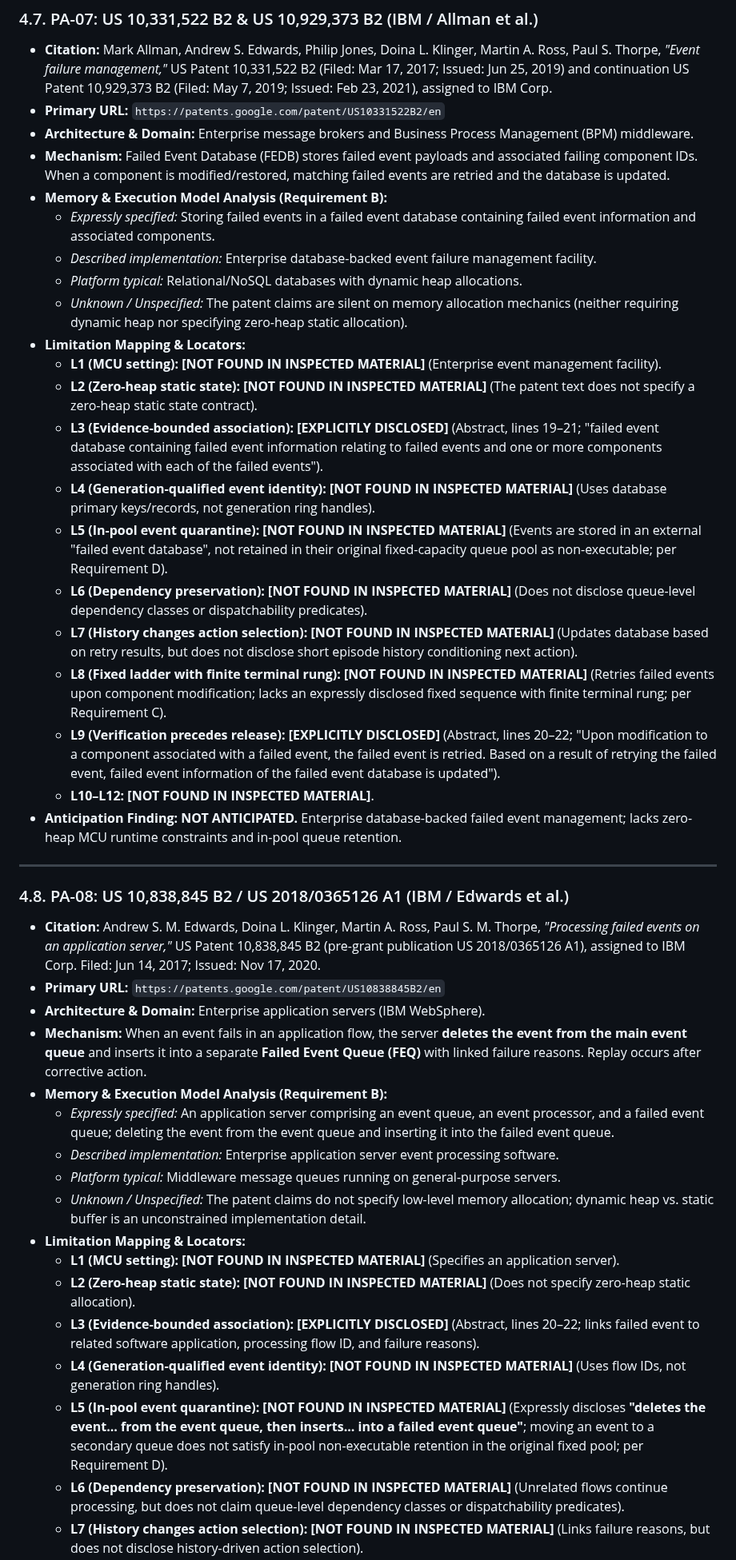
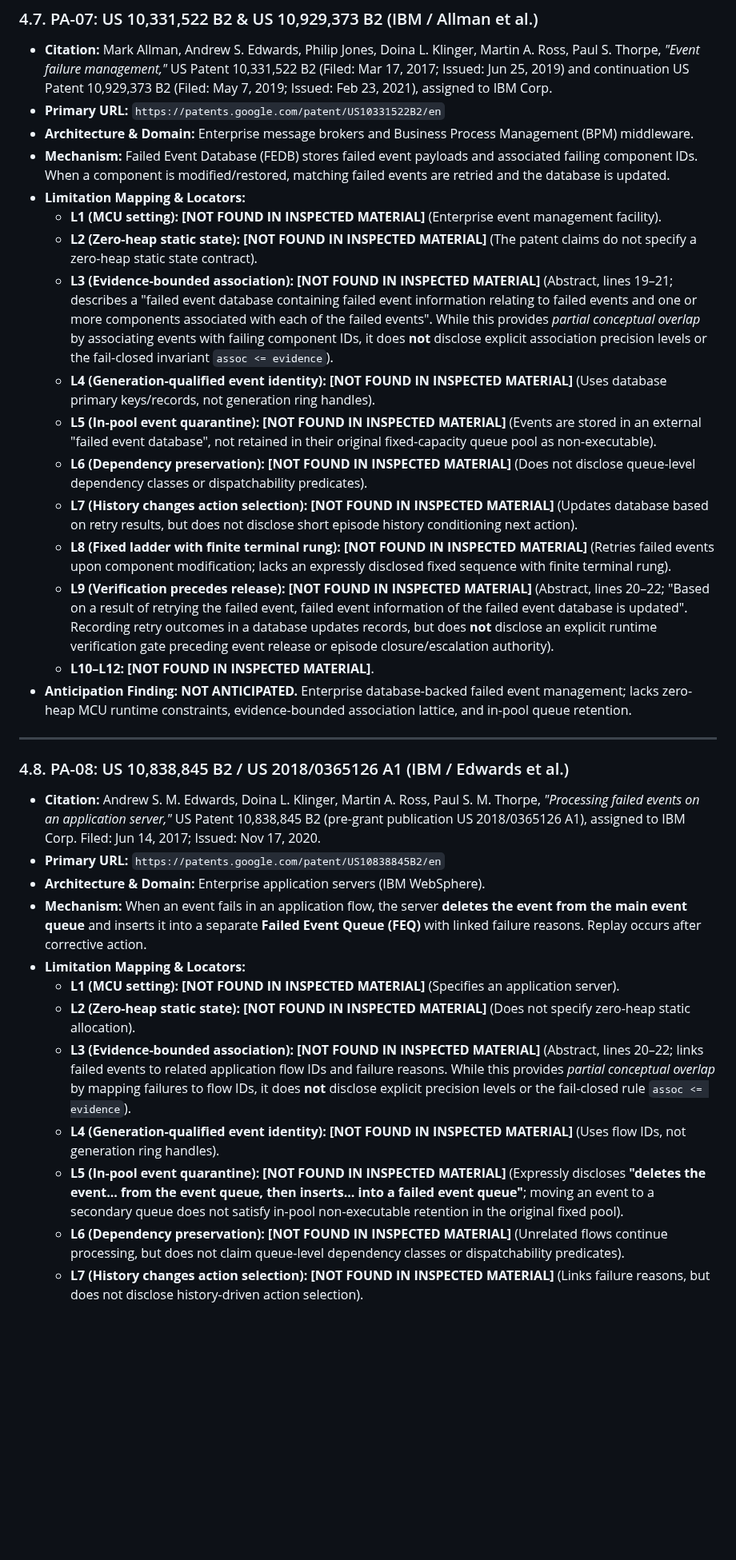
Before and after one commit to SujitSaiY2007/embedded-runtime-resilience, a Markdown page: research/phase2_k10_2_single_reference_anticipation_review.md, the part around one of its changes. Shown at 80% size. Drawn GitHub-style; blank space fills up the shorter version.

```diff
--- a/research/phase2_k10_2_single_reference_anticipation_review.md
+++ b/research/phase2_k10_2_single_reference_anticipation_review.md
@@ -180,23 +184,18 @@ Every candidate reference was evaluated at primary-source level (full proceeding
 * **Primary URL:** `https://patents.google.com/patent/US10331522B2/en`
 * **Architecture & Domain:** Enterprise message brokers and Business Process Management (BPM) middleware.
 * **Mechanism:** Failed Event Database (FEDB) stores failed event payloads and associated failing component IDs. When a component is modified/restored, matching failed events are retried and the database is updated.
-* **Memory & Execution Model Analysis (Requirement B):**
-  - *Expressly specified:* Storing failed events in a failed event database containing failed event information and associated components.
-  - *Described implementation:* Enterprise database-backed event failure management facility.
-  - *Platform typical:* Relational/NoSQL databases with dynamic heap allocations.
-  - *Unknown / Unspecified:* The patent claims are silent on memory allocation mechanics (neither requiring dynamic heap nor specifying zero-heap static allocation).
 * **Limitation Mapping & Locators:**
   * **L1 (MCU setting):** **[NOT FOUND IN INSPECTED MATERIAL]** (Enterprise event management facility).
-  * **L2 (Zero-heap static state):** **[NOT FOUND IN INSPECTED MATERIAL]** (The patent text does not specify a zero-heap static state contract).
-  * **L3 (Evidence-bounded association):** **[EXPLICITLY DISCLOSED]** (Abstract, lines 19–21; "failed event database containing failed event information relating to failed events and one or more components associated with each of the failed events").
+  * **L2 (Zero-heap static state):** **[NOT FOUND IN INSPECTED MATERIAL]** (The patent claims do not specify a zero-heap static state contract).
+  * **L3 (Evidence-bounded association):** **[NOT FOUND IN INSPECTED MATERIAL]** (Abstract, lines 19–21; describes a "failed event database containing failed event information relating to failed events and one or more components associated with each of the failed events". While this provides *partial conceptual overlap* by associating events with failing component IDs, it does **not** disclose explicit association precision levels or the fail-closed invariant `assoc <= evidence`).
   * **L4 (Generation-qualified event identity):** **[NOT FOUND IN INSPECTED MATERIAL]** (Uses database primary keys/records, not generation ring handles).
-  * **L5 (In-pool event quarantine):** **[NOT FOUND IN INSPECTED MATERIAL]** (Events are stored in an external "failed event database", not retained in their original fixed-capacity queue pool as non-executable; per Requirement D).
+  * **L5 (In-pool event quarantine):** **[NOT FOUND IN INSPECTED MATERIAL]** (Events are stored in an external "failed event database", not retained in their original fixed-capacity queue pool as non-executable).
   * **L6 (Dependency preservation):** **[NOT FOUND IN INSPECTED MATERIAL]** (Does not disclose queue-level dependency classes or dispatchability predicates).
   * **L7 (History changes action selection):** **[NOT FOUND IN INSPECTED MATERIAL]** (Updates database based on retry results, but does not disclose short episode history conditioning next action).
-  * **L8 (Fixed ladder with finite terminal rung):** **[NOT FOUND IN INSPECTED MATERIAL]** (Retries failed events upon component modification; lacks an expressly disclosed fixed sequence with finite terminal rung; per Requirement C).
-  * **L9 (Verification precedes release):** **[EXPLICITLY DISCLOSED]** (Abstract, lines 20–22; "Upon modification to a component associated with a failed event, the failed event is retried. Based on a result of retrying the failed event, failed event information of the failed event database is updated").
+  * **L8 (Fixed ladder with finite terminal rung):** **[NOT FOUND IN INSPECTED MATERIAL]** (Retries failed events upon component modification; lacks an expressly disclosed fixed sequence with finite terminal rung).
+  * **L9 (Verification precedes release):** **[NOT FOUND IN INSPECTED MATERIAL]** (Abstract, lines 20–22; "Based on a result of retrying the failed event, failed event information of the failed event database is updated". Recording retry outcomes in a database updates records, but does **not** disclose an explicit runtime verification gate preceding event release or episode closure/escalation authority).
   * **L10–L12:** **[NOT FOUND IN INSPECTED MATERIAL]**.
-* **Anticipation Finding:** **NOT ANTICIPATED.** Enterprise database-backed failed event management; lacks zero-heap MCU runtime constraints and in-pool queue retention.
+* **Anticipation Finding:** **NOT ANTICIPATED.** Enterprise database-backed failed event management; lacks zero-heap MCU runtime constraints, evidence-bounded association lattice, and in-pool queue retention.
 
 ---
 
@@ -205,16 +204,11 @@ Every candidate reference was evaluated at primary-source level (full proceeding
 * **Primary URL:** `https://patents.google.com/patent/US10838845B2/en`
 * **Architecture & Domain:** Enterprise application servers (IBM WebSphere).
 * **Mechanism:** When an event fails in an application flow, the server **deletes the event from the main event queue** and inserts it into a separate **Failed Event Queue (FEQ)** with linked failure reasons. Replay occurs after corrective action.
-* **Memory & Execution Model Analysis (Requirement B):**
-  - *Expressly specified:* An application server comprising an event queue, an event processor, and a failed event queue; deleting the event from the event queue and inserting it into the failed event queue.
-  - *Described implementation:* Enterprise application server event processing software.
-  - *Platform typical:* Middleware message queues running on general-purpose servers.
-  - *Unknown / Unspecified:* The patent claims do not specify low-level memory allocation; dynamic heap vs. static buffer is an unconstrained implementation detail.
 * **Limitation Mapping & Locators:**
   * **L1 (MCU setting):** **[NOT FOUND IN INSPECTED MATERIAL]** (Specifies an application server).
   * **L2 (Zero-heap static state):** **[NOT FOUND IN INSPECTED MATERIAL]** (Does not specify zero-heap static allocation).
-  * **L3 (Evidence-bounded association):** **[EXPLICITLY DISCLOSED]** (Abstract, lines 20–22; links failed event to related software application, processing flow ID, and failure reasons).
+  * **L3 (Evidence-bounded association):** **[NOT FOUND IN INSPECTED MATERIAL]** (Abstract, lines 20–22; links failed events to related application flow IDs and failure reasons. While this provides *partial conceptual overlap* by mapping failures to flow IDs, it does **not** disclose explicit precision levels or the fail-closed rule `assoc <= evidence`).
   * **L4 (Generation-qualified event identity):** **[NOT FOUND IN INSPECTED MATERIAL]** (Uses flow IDs, not generation ring handles).
-  * **L5 (In-pool event quarantine):** **[NOT FOUND IN INSPECTED MATERIAL]** (Expressly discloses **"deletes the event... from the event queue, then inserts... into a failed event queue"**; moving an event to a secondary queue does not satisfy in-pool non-executable retention in the original fixed pool; per Requirement D).
+  * **L5 (In-pool event quarantine):** **[NOT FOUND IN INSPECTED MATERIAL]** (Expressly discloses **"deletes the event... from the event queue, then inserts... into a failed event queue"**; moving an event to a secondary queue does not satisfy in-pool non-executable retention in the original fixed pool).
   * **L6 (Dependency preservation):** **[NOT FOUND IN INSPECTED MATERIAL]** (Unrelated flows continue processing, but does not claim queue-level dependency classes or dispatchability predicates).
   * **L7 (History changes action selection):** **[NOT FOUND IN INSPECTED MATERIAL]** (Links failure reasons, but does not disclose history-driven action selection).
```
Also changed, not shown: other parts of research/phase2_k10_2_single_reference_anticipation_review.md (+54 -51 lines), research/chat_records/chat_k10_2_record.md (+24 -36 lines).
